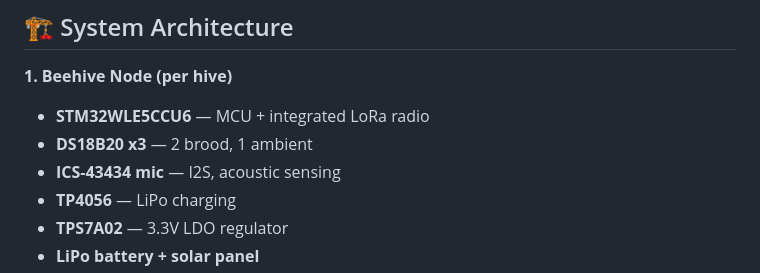
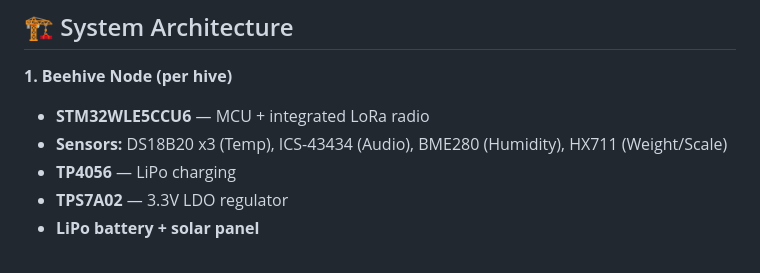
Before and after one commit to atharveeee-netizen/beevil-knievel, a Markdown page: README.md, the part around the change. GitHub-like rendering.

Commit message:
docs: Add BME280 humidity and HX711 weight scale to architecture

```diff
--- a/README.md
+++ b/README.md
@@ -12,8 +12,7 @@ Beevil Knievel is a commercial AgriTech hardware and software ecosystem. By comb
 
 **1. Beehive Node (per hive)**
 *   **STM32WLE5CCU6** — MCU + integrated LoRa radio
-*   **DS18B20 x3** — 2 brood, 1 ambient
-*   **ICS-43434 mic** — I2S, acoustic sensing
+*   **Sensors:** DS18B20 x3 (Temp), ICS-43434 (Audio), BME280 (Humidity), HX711 (Weight/Scale)
 *   **TP4056** — LiPo charging
 *   **TPS7A02** — 3.3V LDO regulator
 *   **LiPo battery + solar panel**
```
Also changed, not shown: hardware/BOM_AND_PINOUT.md (+12 -6 lines).
